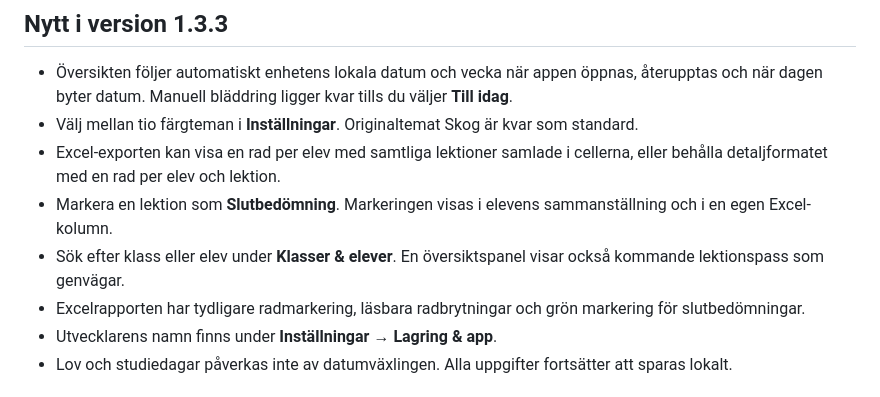
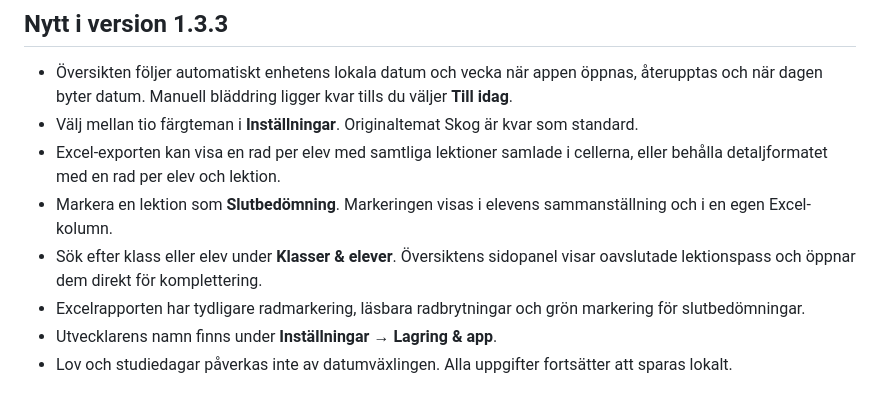
Before and after one commit to hallner93/idrottspuls, a Markdown page: LÄS-MIG.md, the part around the change. Rendered like a GitHub page.

Commit message:
Document unfinished lesson shortcuts

```diff
--- a/LÄS-MIG.md
+++ b/LÄS-MIG.md
@@ -8,7 +8,7 @@ En lokal lektionsbok för idrottslärare. Version 1.3.3.
 - Välj mellan tio färgteman i **Inställningar**. Originaltemat Skog är kvar som standard.
 - Excel-exporten kan visa en rad per elev med samtliga lektioner samlade i cellerna, eller behålla detaljformatet med en rad per elev och lektion.
 - Markera en lektion som **Slutbedömning**. Markeringen visas i elevens sammanställning och i en egen Excel-kolumn.
-- Sök efter klass eller elev under **Klasser & elever**. En översiktspanel visar också kommande lektionspass som genvägar.
+- Sök efter klass eller elev under **Klasser & elever**. Översiktens sidopanel visar oavslutade lektionspass och öppnar dem direkt för komplettering.
 - Excelrapporten har tydligare radmarkering, läsbara radbrytningar och grön markering för slutbedömningar.
 - Utvecklarens namn finns under **Inställningar → Lagring & app**.
 - Lov och studiedagar påverkas inte av datumväxlingen. Alla uppgifter fortsätter att sparas lokalt.
```
